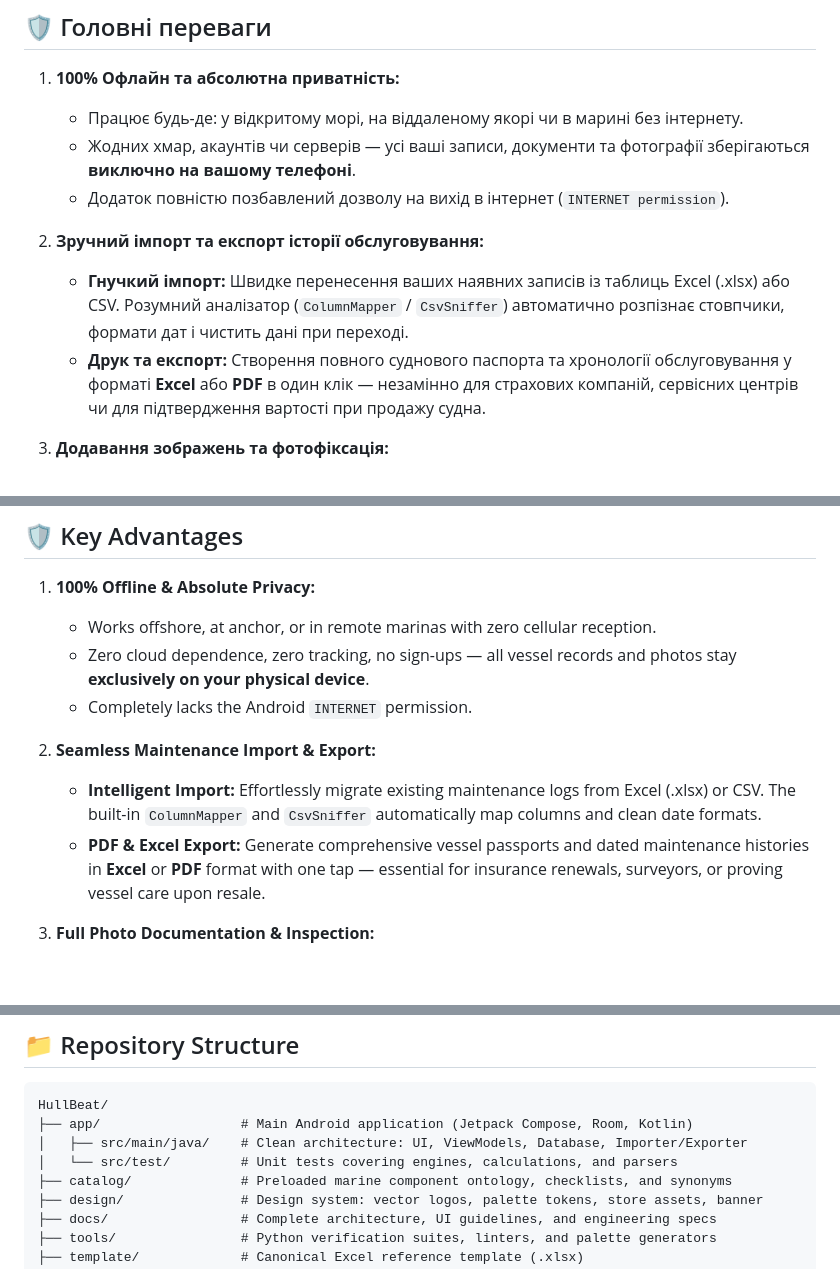
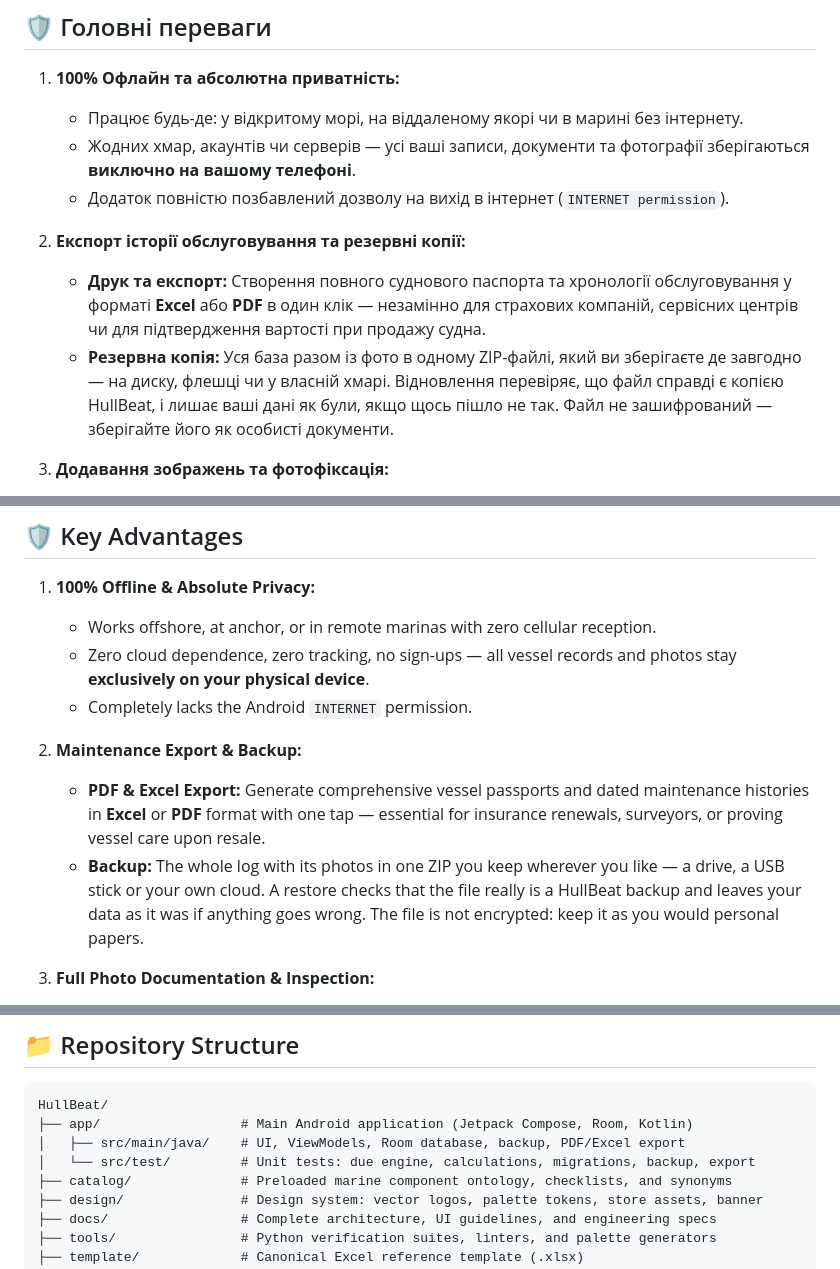
Before and after one commit to Rigged-mind/HullBeat, a Markdown page: README.md, 3 parts joined by grey strips. Rendered like a GitHub page; blank space fills up the shorter version.

Commit message:
docs: README no longer promises CSV/XLSX import
The importer, ColumnMapper and CsvSniffer went in f7584f1; both language
sections still sold them as a headline feature. The advantage now names
what ships - PDF/Excel export and the ZIP backup - and says plainly that
the backup file is not encrypted. The repository tree drops the
Importer and parser mentions.

````diff
--- a/README.md
+++ b/README.md
@@ -60,9 +60,9 @@
    * Жодних хмар, акаунтів чи серверів — усі ваші записи, документи та фотографії зберігаються **виключно на вашому телефоні**.
    * Додаток повністю позбавлений дозволу на вихід в інтернет (`INTERNET permission`).
 
-2. **Зручний імпорт та експорт історії обслуговування:**
-   * **Гнучкий імпорт:** Швидке перенесення ваших наявних записів із таблиць Excel (.xlsx) або CSV. Розумний аналізатор (`ColumnMapper` / `CsvSniffer`) автоматично розпізнає стовпчики, формати дат і чистить дані при переході.
+2. **Експорт історії обслуговування та резервні копії:**
    * **Друк та експорт:** Створення повного суднового паспорта та хронології обслуговування у форматі **Excel** або **PDF** в один клік — незамінно для страхових компаній, сервісних центрів чи для підтвердження вартості при продажу судна.
+   * **Резервна копія:** Уся база разом із фото в одному ZIP-файлі, який ви зберігаєте де завгодно — на диску, флешці чи у власній хмарі. Відновлення перевіряє, що файл справді є копією HullBeat, і лишає ваші дані як були, якщо щось пішло не так. Файл не зашифрований — зберігайте його як особисті документи.
 
 3. **Додавання зображень та фотофіксація:**
    * Можливість прикріпити фотографії до будь-якої сервісної роботи, огляду вузла чи поломки.
@@ -190,9 +190,9 @@ Owning a boat or yacht is rewarding, but keeping every system seaworthy demands
    * Zero cloud dependence, zero tracking, no sign-ups — all vessel records and photos stay **exclusively on your physical device**.
    * Completely lacks the Android `INTERNET` permission.
 
-2. **Seamless Maintenance Import & Export:**
-   * **Intelligent Import:** Effortlessly migrate existing maintenance logs from Excel (.xlsx) or CSV. The built-in `ColumnMapper` and `CsvSniffer` automatically map columns and clean date formats.
+2. **Maintenance Export & Backup:**
    * **PDF & Excel Export:** Generate comprehensive vessel passports and dated maintenance histories in **Excel** or **PDF** format with one tap — essential for insurance renewals, surveyors, or proving vessel care upon resale.
+   * **Backup:** The whole log with its photos in one ZIP you keep wherever you like — a drive, a USB stick or your own cloud. A restore checks that the file really is a HullBeat backup and leaves your data as it was if anything goes wrong. The file is not encrypted: keep it as you would personal papers.
 
 3. **Full Photo Documentation & Inspection:**
    * Attach high-resolution photos to any service record, component card, or defect report.
@@ -285,8 +285,8 @@ cd HullBeat
 ```
 HullBeat/
 ├── app/                  # Main Android application (Jetpack Compose, Room, Kotlin)
-│   ├── src/main/java/    # Clean architecture: UI, ViewModels, Database, Importer/Exporter
-│   └── src/test/         # Unit tests covering engines, calculations, and parsers
+│   ├── src/main/java/    # UI, ViewModels, Room database, backup, PDF/Excel export
+│   └── src/test/         # Unit tests: due engine, calculations, migrations, backup, export
 ├── catalog/              # Preloaded marine component ontology, checklists, and synonyms
 ├── design/               # Design system: vector logos, palette tokens, store assets, banner
 ├── docs/                 # Complete architecture, UI guidelines, and engineering specs
````
